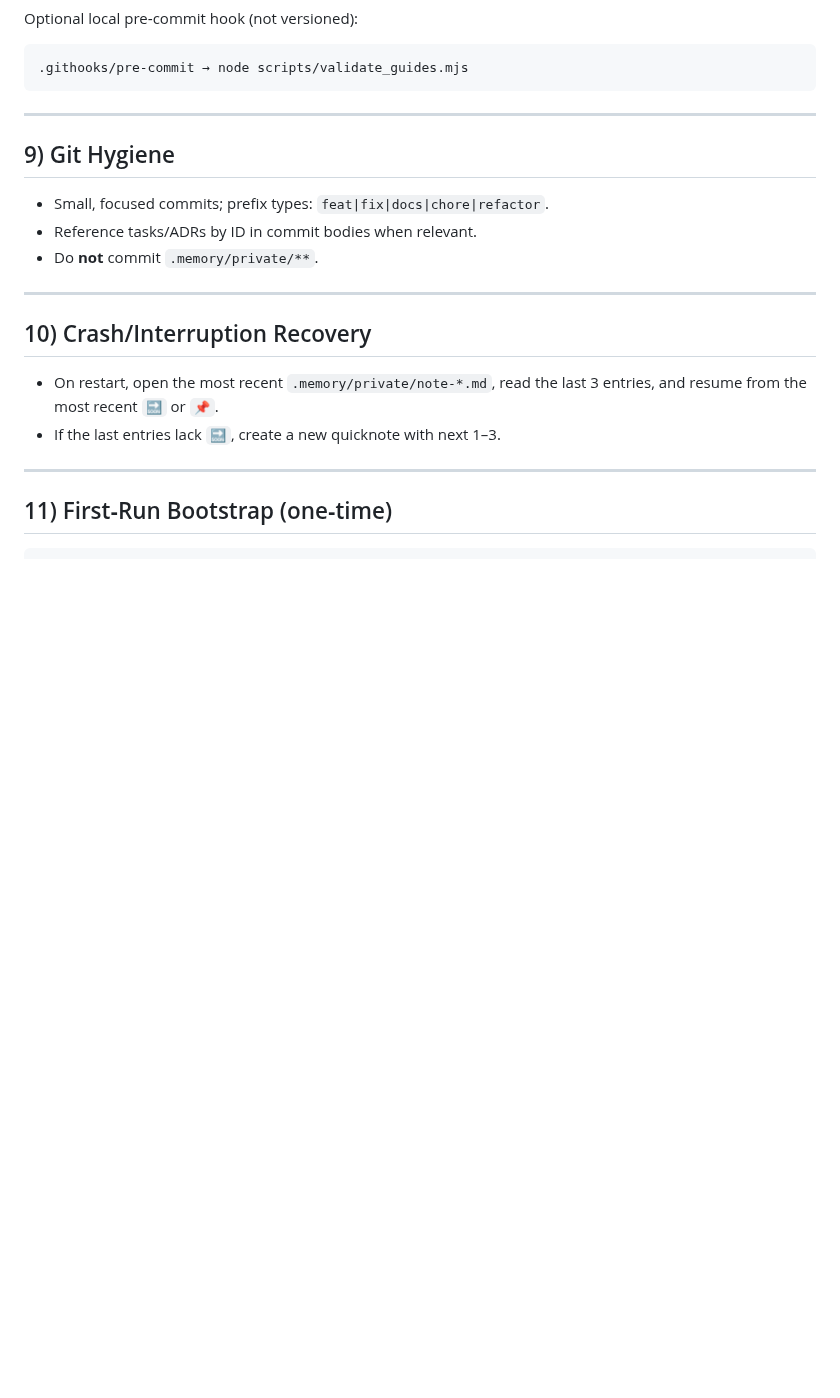
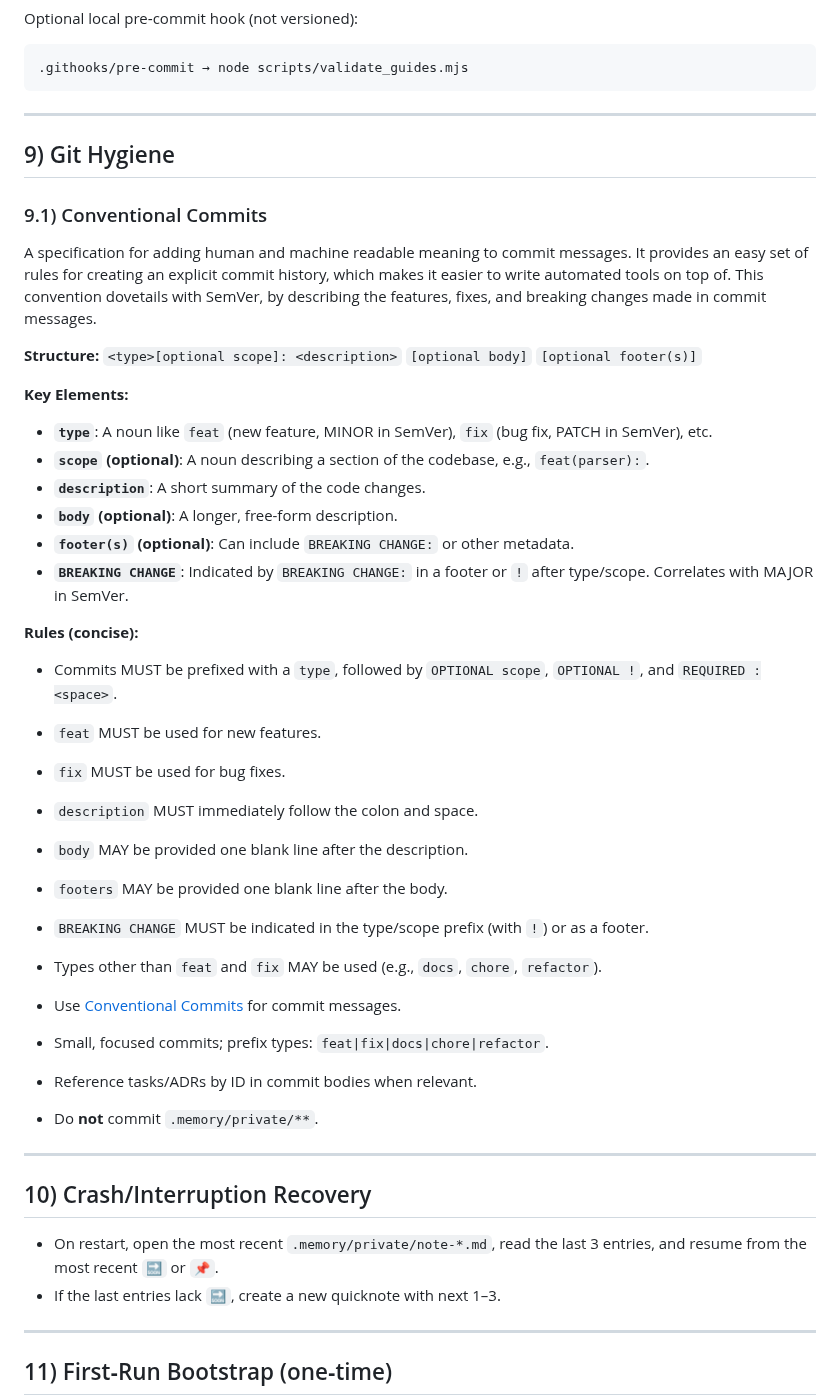
Before and after one commit to jgreen01/jgreen.one, a Markdown page: GEMINI.md, the part around the change. Drawn GitHub-style; blank space fills up the shorter version.

Commit message:
docs: Enhance Conventional Commits details in GEMINI.md
Updated GEMINI.md to provide a more concise and detailed explanation of Conventional Commits, including its structure, key elements, and rules, based on the official specification.

```diff
--- a/GEMINI.md
+++ b/GEMINI.md
@@ -232,6 +232,34 @@ Optional local pre‑commit hook (not versioned):
 
 ## 9) Git Hygiene
 
+### 9.1) Conventional Commits
+
+A specification for adding human and machine readable meaning to commit messages. It provides an easy set of rules for creating an explicit commit history, which makes it easier to write automated tools on top of. This convention dovetails with SemVer, by describing the features, fixes, and breaking changes made in commit messages.
+
+**Structure:**
+`<type>[optional scope]: <description>`
+`[optional body]`
+`[optional footer(s)]`
+
+**Key Elements:**
+*   **`type`**: A noun like `feat` (new feature, MINOR in SemVer), `fix` (bug fix, PATCH in SemVer), etc.
+*   **`scope` (optional)**: A noun describing a section of the codebase, e.g., `feat(parser):`.
+*   **`description`**: A short summary of the code changes.
+*   **`body` (optional)**: A longer, free-form description.
+*   **`footer(s)` (optional)**: Can include `BREAKING CHANGE:` or other metadata.
+*   **`BREAKING CHANGE`**: Indicated by `BREAKING CHANGE:` in a footer or `!` after type/scope. Correlates with MAJOR in SemVer.
+
+**Rules (concise):**
+*   Commits MUST be prefixed with a `type`, followed by `OPTIONAL scope`, `OPTIONAL !`, and `REQUIRED :<space>`.
+*   `feat` MUST be used for new features.
+*   `fix` MUST be used for bug fixes.
+*   `description` MUST immediately follow the colon and space.
+*   `body` MAY be provided one blank line after the description.
+*   `footers` MAY be provided one blank line after the body.
+*   `BREAKING CHANGE` MUST be indicated in the type/scope prefix (with `!`) or as a footer.
+*   Types other than `feat` and `fix` MAY be used (e.g., `docs`, `chore`, `refactor`).
+
+* Use [Conventional Commits](https://www.conventionalcommits.org/en/v1.0.0/) for commit messages.
 * Small, focused commits; prefix types: `feat|fix|docs|chore|refactor`.
 * Reference tasks/ADRs by ID in commit bodies when relevant.
 * Do **not** commit `.memory/private/**`.
```
